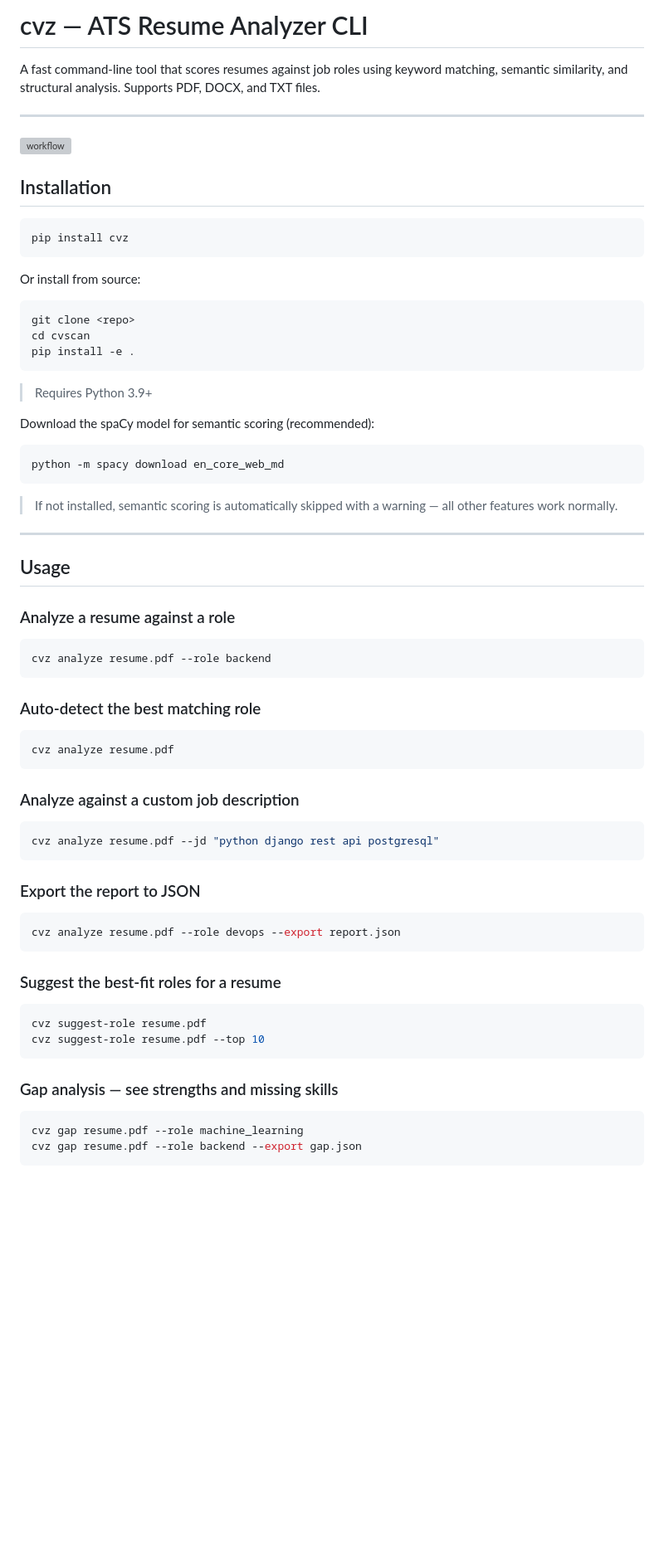
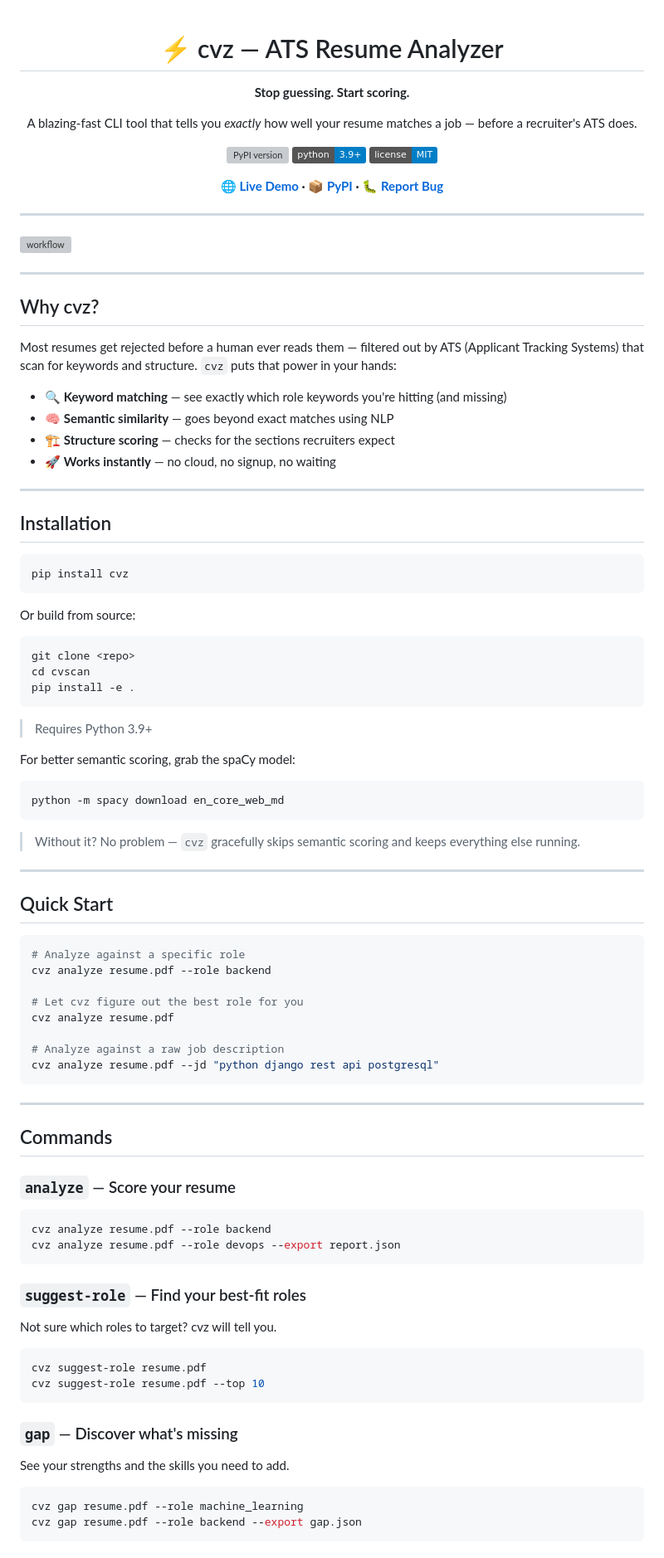
Before and after one commit to anikchand461/cvz, a Markdown page: README.md, the part around one of its changes. Shown at 83% size. Drawn GitHub-style; badges without logos; blank space fills up the shorter version; grey boxes are pictures that could not be loaded.

````diff
--- a/README.md
+++ b/README.md
@@ -1,10 +1,35 @@
-# cvz — ATS Resume Analyzer CLI
+<div align="center">
 
-A fast command-line tool that scores resumes against job roles using keyword matching, semantic similarity, and structural analysis. Supports PDF, DOCX, and TXT files.
+# ⚡ cvz — ATS Resume Analyzer
+
+**Stop guessing. Start scoring.**
+
+A blazing-fast CLI tool that tells you _exactly_ how well your resume matches a job — before a recruiter's ATS does.
+
+[![PyPI version](https://img.shields.io/pypi/v/cvz?color=brightgreen&label=pypi)](https://pypi.org/project/cvz/)
+[![Python](https://img.shields.io/badge/python-3.9%2B-blue)](https://pypi.org/project/cvz/)
+[![License: MIT](https://img.shields.io/badge/license-MIT-blue.svg)](LICENSE)
+
+**[🌐 Live Demo](https://cvz-cli.vercel.app/) · [📦 PyPI](https://pypi.org/project/cvz/) · [🐛 Report Bug](https://github.com/)**
+
+</div>
 
 ---
 
 ![workflow](./images/workflow.png)
+
+---
+
+## Why cvz?
+
+Most resumes get rejected before a human ever reads them — filtered out by ATS (Applicant Tracking Systems) that scan for keywords and structure. `cvz` puts that power in your hands:
+
+- 🔍 **Keyword matching** — see exactly which role keywords you're hitting (and missing)
+- 🧠 **Semantic similarity** — goes beyond exact matches using NLP
+- 🏗️ **Structure scoring** — checks for the sections recruiters expect
+- 🚀 **Works instantly** — no cloud, no signup, no waiting
+
+---
 
 ## Installation
 
@@ -12,7 +37,7 @@ A fast command-line tool that scores resumes against job roles using keyword mat
 pip install cvz
 ```
 
-Or install from source:
+Or build from source:
 
 ```bash
 git clone <repo>
@@ -22,50 +47,52 @@ pip install -e .
 
 > Requires Python 3.9+
 
-Download the spaCy model for semantic scoring (recommended):
+For better semantic scoring, grab the spaCy model:
 
 ```bash
 python -m spacy download en_core_web_md
 ```
 
-> If not installed, semantic scoring is automatically skipped with a warning — all other features work normally.
+> Without it? No problem — `cvz` gracefully skips semantic scoring and keeps everything else running.
 
 ---
 
-## Usage
+## Quick Start
 
-### Analyze a resume against a role
+```bash
+# Analyze against a specific role
+cvz analyze resume.pdf --role backend
+
+# Let cvz figure out the best role for you
+cvz analyze resume.pdf
+
+# Analyze against a raw job description
+cvz analyze resume.pdf --jd "python django rest api postgresql"
+```
+
+---
+
+## Commands
+
+### `analyze` — Score your resume
 
 ```bash
 cvz analyze resume.pdf --role backend
-```
-
-### Auto-detect the best matching role
-
-```bash
-cvz analyze resume.pdf
-```
-
-### Analyze against a custom job description
-
-```bash
-cvz analyze resume.pdf --jd "python django rest api postgresql"
-```
-
-### Export the report to JSON
-
-```bash
 cvz analyze resume.pdf --role devops --export report.json
 ```
 
-### Suggest the best-fit roles for a resume
+### `suggest-role` — Find your best-fit roles
+
+Not sure which roles to target? cvz will tell you.
 
 ```bash
 cvz suggest-role resume.pdf
 cvz suggest-role resume.pdf --top 10
 ```
 
-### Gap analysis — see strengths and missing skills
+### `gap` — Discover what's missing
+
+See your strengths and the skills you need to add.
 
 ```bash
 cvz gap resume.pdf --role machine_learning
````
Also changed, not shown: other parts of README.md (+48 -45 lines).
